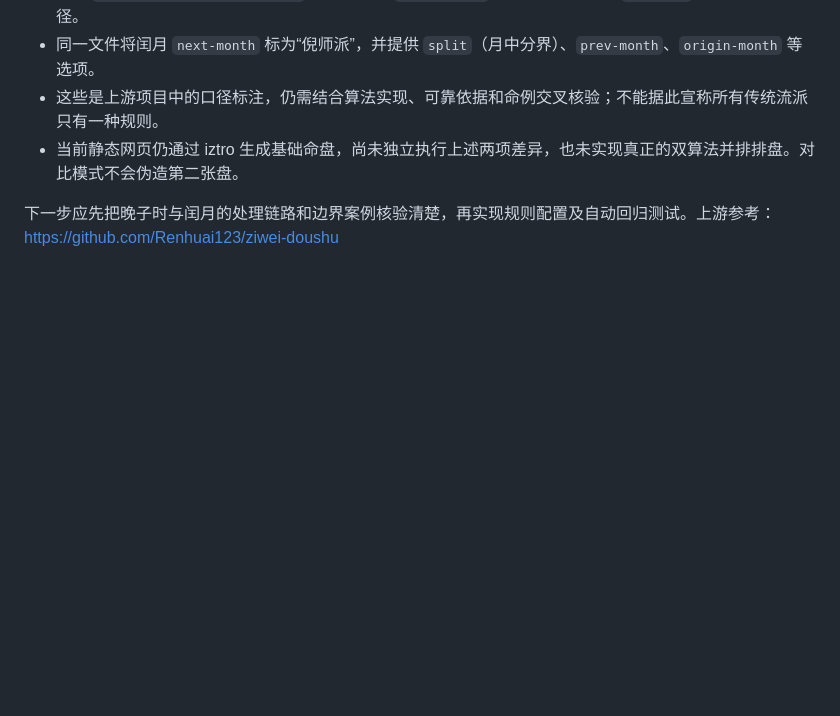
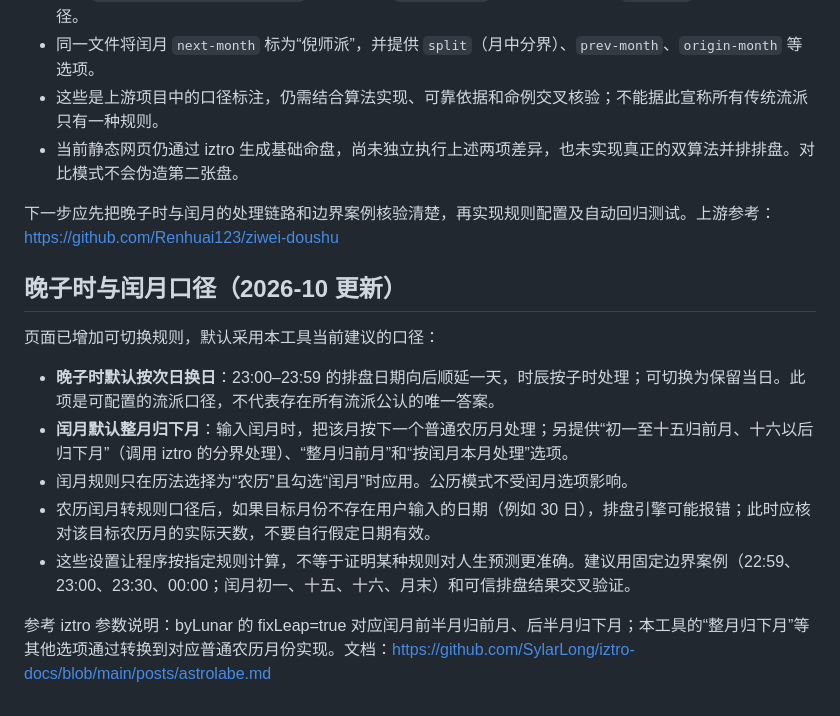
Before and after one commit to ZHOU-litong-fly/DestinyCompass, a Markdown page: ziwei-doushu/README.md, the part around the change. Drawn GitHub-style; blank space fills up the shorter version.

Commit message:
Document late-Zi and leap-month rule options

```diff
--- a/ziwei-doushu/README.md
+++ b/ziwei-doushu/README.md
@@ -49,3 +49,14 @@
 - 当前静态网页仍通过 iztro 生成基础命盘，尚未独立执行上述两项差异，也未实现真正的双算法并排排盘。对比模式不会伪造第二张盘。
 
 下一步应先把晚子时与闰月的处理链路和边界案例核验清楚，再实现规则配置及自动回归测试。上游参考： https://github.com/Renhuai123/ziwei-doushu
+
+
+## 晚子时与闰月口径（2026-10 更新）
+页面已增加可切换规则，默认采用本工具当前建议的口径：
+- **晚子时默认按次日换日**：23:00–23:59 的排盘日期向后顺延一天，时辰按子时处理；可切换为保留当日。此项是可配置的流派口径，不代表存在所有流派公认的唯一答案。
+- **闰月默认整月归下月**：输入闰月时，把该月按下一个普通农历月处理；另提供“初一至十五归前月、十六以后归下月”（调用 iztro 的分界处理）、“整月归前月”和“按闰月本月处理”选项。
+- 闰月规则只在历法选择为“农历”且勾选“闰月”时应用。公历模式不受闰月选项影响。
+- 农历闰月转规则口径后，如果目标月份不存在用户输入的日期（例如 30 日），排盘引擎可能报错；此时应核对该目标农历月的实际天数，不要自行假定日期有效。
+- 这些设置让程序按指定规则计算，不等于证明某种规则对人生预测更准确。建议用固定边界案例（22:59、23:00、23:30、00:00；闰月初一、十五、十六、月末）和可信排盘结果交叉验证。
+
+参考 iztro 参数说明：byLunar 的 fixLeap=true 对应闰月前半月归前月、后半月归下月；本工具的“整月归下月”等其他选项通过转换到对应普通农历月份实现。文档：https://github.com/SylarLong/iztro-docs/blob/main/posts/astrolabe.md
```
